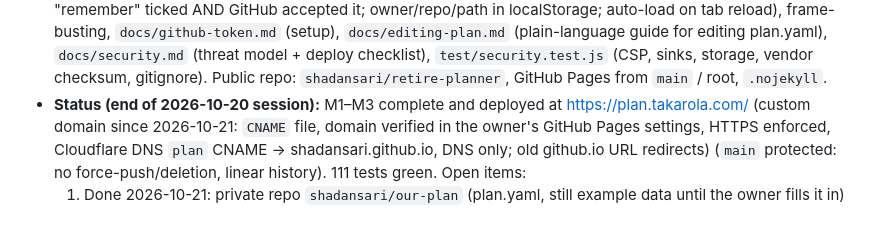
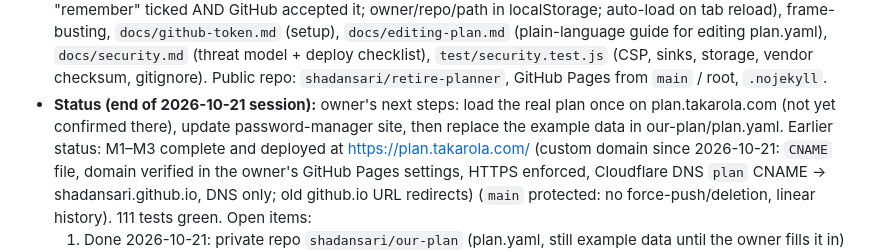
Before and after one commit to shadansari/retire-planner, a Markdown page: CLAUDE.md, the part around the change. GitHub-like rendering; blank space fills up the shorter version.

Commit message:
CLAUDE.md: end-of-session status 2026-10-21
Co-Authored-By: Claude Opus 5.5 <noreply@anthropic.com>

```diff
--- a/CLAUDE.md
+++ b/CLAUDE.md
@@ -187,7 +187,9 @@ Every new schema field needs a validation rule and an invalid-fixture test.
   editing plan.yaml), `docs/security.md` (threat model + deploy checklist),
   `test/security.test.js` (CSP, sinks, storage, vendor checksum, gitignore).
   Public repo: `shadansari/retire-planner`, GitHub Pages from `main` / root, `.nojekyll`.
-- **Status (end of 2026-10-20 session):** M1–M3 complete and deployed at
+- **Status (end of 2026-10-21 session):** owner's next steps: load the real plan once on
+  plan.takarola.com (not yet confirmed there), update password-manager site, then replace
+  the example data in our-plan/plan.yaml. Earlier status: M1–M3 complete and deployed at
   https://plan.takarola.com/ (custom domain since 2026-10-21: `CNAME` file, domain
   verified in the owner's GitHub Pages settings, HTTPS enforced, Cloudflare DNS
   `plan` CNAME → shadansari.github.io, DNS only; old github.io URL redirects) (`main` protected: no force-push/deletion,
```
